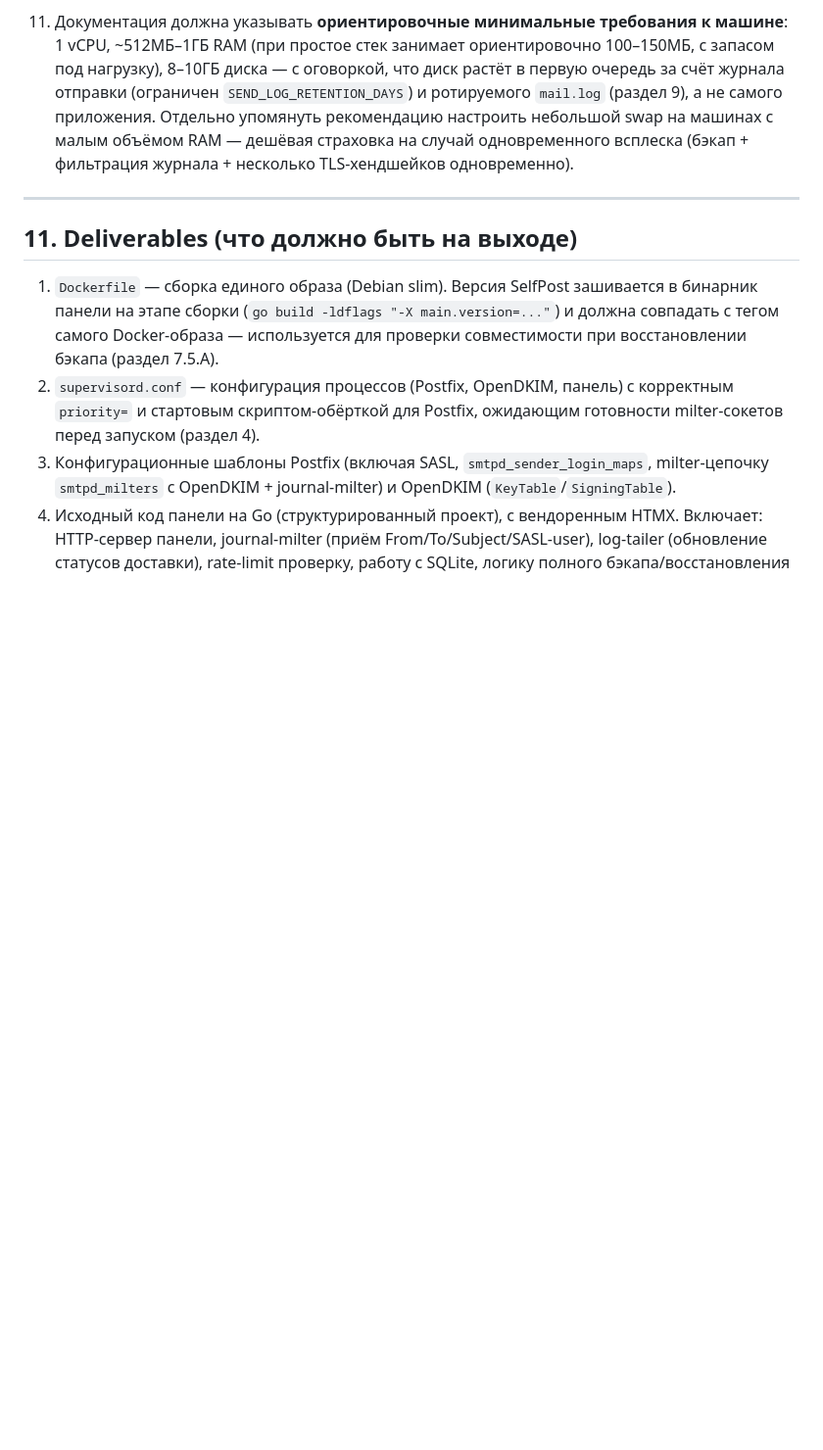
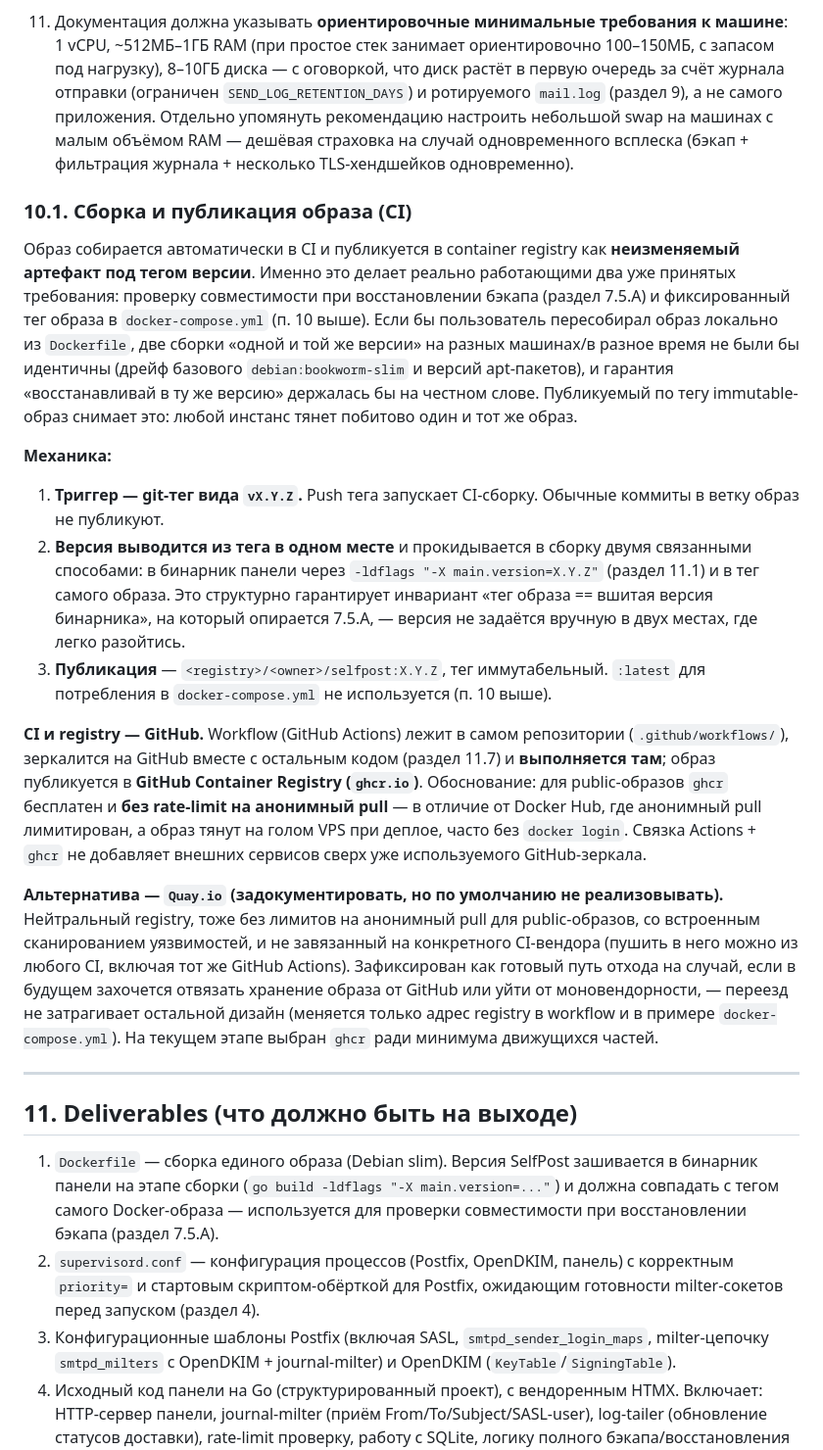
Before and after one commit to mixeme/selfpost, a Markdown page: docs/specification.md, the part around one of its changes. Shown at 98% size. GitHub-like rendering; blank space fills up the shorter version.

Commit message:
docs: specify CI image build and ghcr.io publishing
Add section 10.1 covering tag-triggered CI build, version from git tag
flowing into both ldflags and the image tag (enforcing the 7.5.A restore
invariant), and publishing to ghcr.io. Document Quay.io as an alternative
registry. Update 11.7 (GitHub is no longer a dumb mirror) and add the
workflow as deliverable 11.10.

Co-Authored-By: Claude Opus 4.8 <noreply@anthropic.com>

```diff
--- a/docs/specification.md
+++ b/docs/specification.md
@@ -401,6 +401,19 @@ DKIM-подпись — **строго per-domain**. Каждый отправл
 10. **`docker-compose.yml` должен использовать фиксированный тег версии образа** (например, `selfpost:1.3.0`), не `:latest`. Это прямое следствие требования версионирования бэкапов (раздел 7.5.А) — без явного тега невозможно достоверно определить, какой версией был создан конкретный бэкап, и проверка совместимости при восстановлении теряет смысл.
 11. Документация должна указывать **ориентировочные минимальные требования к машине**: 1 vCPU, ~512МБ–1ГБ RAM (при простое стек занимает ориентировочно 100–150МБ, с запасом под нагрузку), 8–10ГБ диска — с оговоркой, что диск растёт в первую очередь за счёт журнала отправки (ограничен `SEND_LOG_RETENTION_DAYS`) и ротируемого `mail.log` (раздел 9), а не самого приложения. Отдельно упомянуть рекомендацию настроить небольшой swap на машинах с малым объёмом RAM — дешёвая страховка на случай одновременного всплеска (бэкап + фильтрация журнала + несколько TLS-хендшейков одновременно).
 
+### 10.1. Сборка и публикация образа (CI)
+
+Образ собирается автоматически в CI и публикуется в container registry как **неизменяемый артефакт под тегом версии**. Именно это делает реально работающими два уже принятых требования: проверку совместимости при восстановлении бэкапа (раздел 7.5.А) и фиксированный тег образа в `docker-compose.yml` (п. 10 выше). Если бы пользователь пересобирал образ локально из `Dockerfile`, две сборки «одной и той же версии» на разных машинах/в разное время не были бы идентичны (дрейф базового `debian:bookworm-slim` и версий apt-пакетов), и гарантия «восстанавливай в ту же версию» держалась бы на честном слове. Публикуемый по тегу immutable-образ снимает это: любой инстанс тянет побитово один и тот же образ.
+
+**Механика:**
+1. **Триггер — git-тег вида `vX.Y.Z`.** Push тега запускает CI-сборку. Обычные коммиты в ветку образ не публикуют.
+2. **Версия выводится из тега в одном месте** и прокидывается в сборку двумя связанными способами: в бинарник панели через `-ldflags "-X main.version=X.Y.Z"` (раздел 11.1) и в тег самого образа. Это структурно гарантирует инвариант «тег образа == вшитая версия бинарника», на который опирается 7.5.А, — версия не задаётся вручную в двух местах, где легко разойтись.
+3. **Публикация** — `<registry>/<owner>/selfpost:X.Y.Z`, тег иммутабельный. `:latest` для потребления в `docker-compose.yml` не используется (п. 10 выше).
+
+**CI и registry — GitHub.** Workflow (GitHub Actions) лежит в самом репозитории (`.github/workflows/`), зеркалится на GitHub вместе с остальным кодом (раздел 11.7) и **выполняется там**; образ публикуется в **GitHub Container Registry (`ghcr.io`)**. Обоснование: для public-образов `ghcr` бесплатен и **без rate-limit на анонимный pull** — в отличие от Docker Hub, где анонимный pull лимитирован, а образ тянут на голом VPS при деплое, часто без `docker login`. Связка Actions + `ghcr` не добавляет внешних сервисов сверх уже используемого GitHub-зеркала.
+
+**Альтернатива — `Quay.io` (задокументировать, но по умолчанию не реализовывать).** Нейтральный registry, тоже без лимитов на анонимный pull для public-образов, со встроенным сканированием уязвимостей, и не завязанный на конкретного CI-вендора (пушить в него можно из любого CI, включая тот же GitHub Actions). Зафиксирован как готовый путь отхода на случай, если в будущем захочется отвязать хранение образа от GitHub или уйти от моновендорности, — переезд не затрагивает остальной дизайн (меняется только адрес registry в workflow и в примере `docker-compose.yml`). На текущем этапе выбран `ghcr` ради минимума движущихся частей.
+
 ---
 
 ## 11. Deliverables (что должно быть на выходе)
```
Also changed, not shown: other parts of docs/specification.md (+2 -1 lines).
